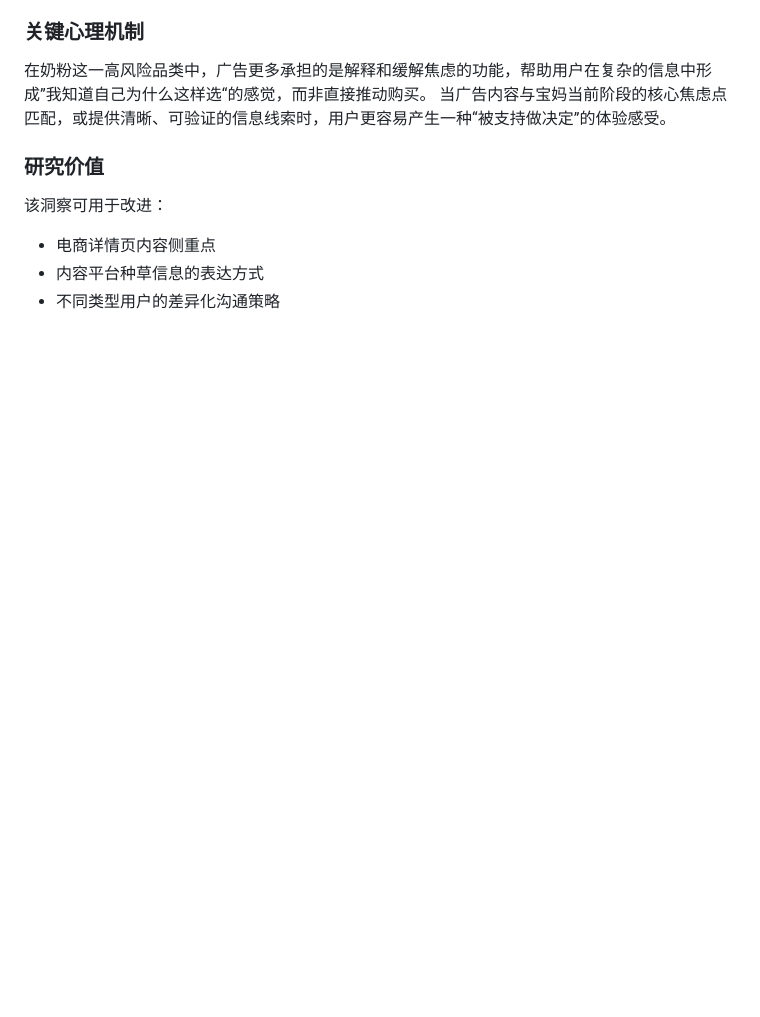
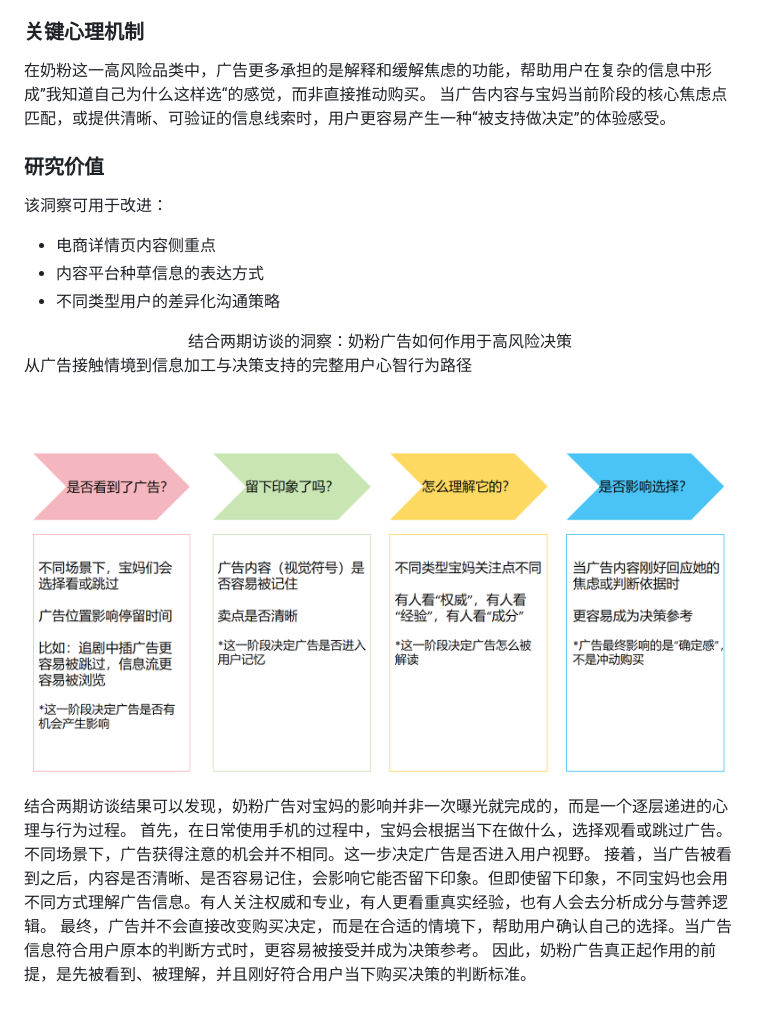
Before and after one commit to jiawen502/jiawen502.github.io, a Markdown page: index.md, the part around one of its changes. Rendered like a GitHub page; blank space fills up the shorter version.

```diff
--- a/index.md
+++ b/index.md
@@ -71,3 +66,17 @@
 * 电商详情页内容侧重点
 * 内容平台种草信息的表达方式
 * 不同类型用户的差异化沟通策略
+
+
+<center>
+结合两期访谈的洞察：奶粉广告如何作用于高风险决策
+</center>
+从广告接触情境到信息加工与决策支持的完整用户心智行为路径
+
+![process](/images/process.png)
+
+结合两期访谈结果可以发现，奶粉广告对宝妈的影响并非一次曝光就完成的，而是一个逐层递进的心理与行为过程。
+首先，在日常使用手机的过程中，宝妈会根据当下在做什么，选择观看或跳过广告。不同场景下，广告获得注意的机会并不相同。这一步决定广告是否进入用户视野。
+接着，当广告被看到之后，内容是否清晰、是否容易记住，会影响它能否留下印象。但即使留下印象，不同宝妈也会用不同方式理解广告信息。有人关注权威和专业，有人更看重真实经验，也有人会去分析成分与营养逻辑。
+最终，广告并不会直接改变购买决定，而是在合适的情境下，帮助用户确认自己的选择。当广告信息符合用户原本的判断方式时，更容易被接受并成为决策参考。
+因此，奶粉广告真正起作用的前提，是先被看到、被理解，并且刚好符合用户当下购买决策的判断标准。
```
Also changed, not shown: other parts of index.md (+0 -5 lines).
